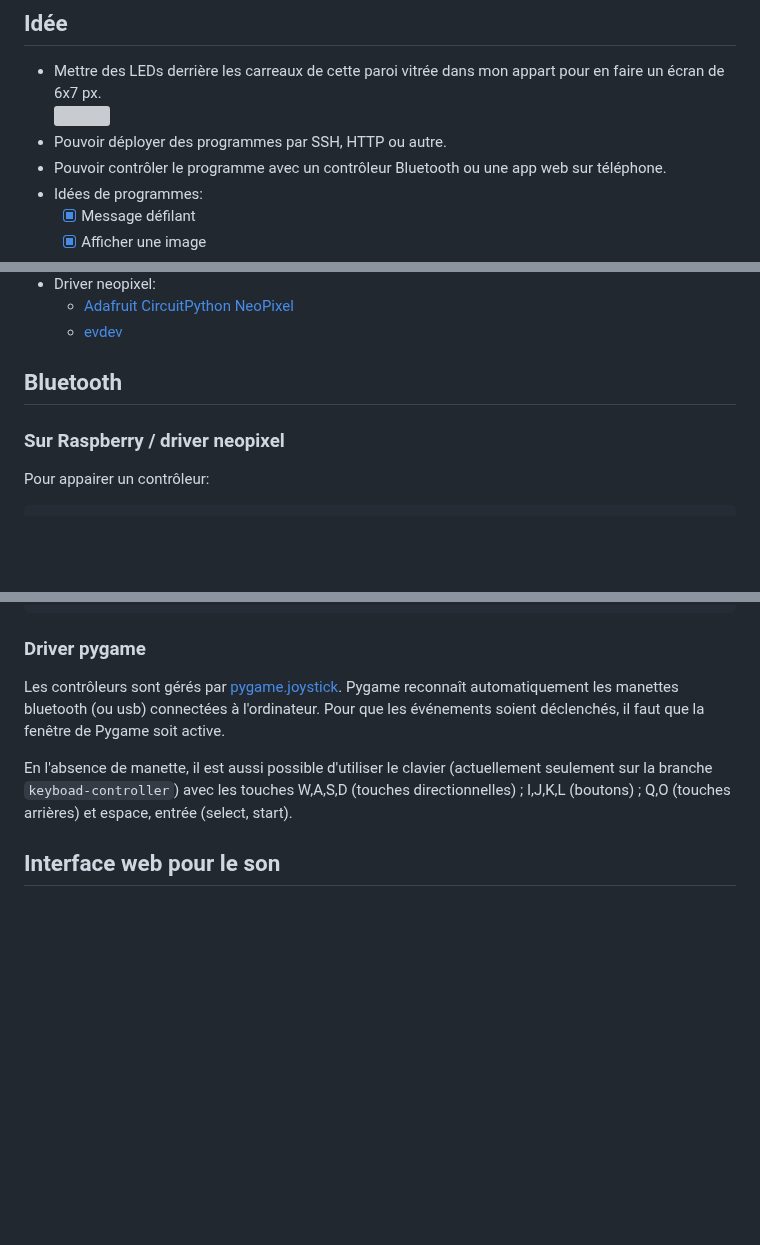
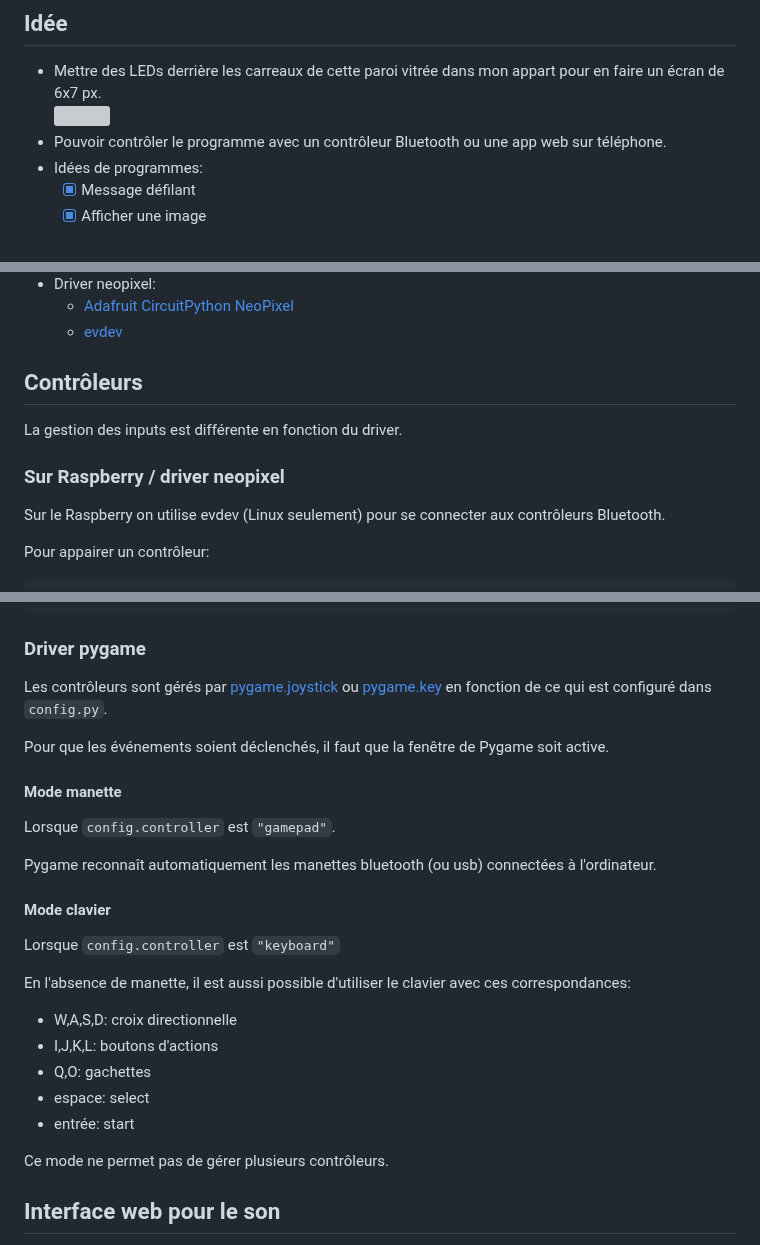
Before and after one commit to j4kim/leds-play, a Markdown page: README.md, 3 parts joined by grey strips. Drawn GitHub-style; blank space fills up the shorter version; grey boxes are pictures that could not be loaded.

Commit message:
adapt readme

```diff
--- a/README.md
+++ b/README.md
@@ -6,7 +6,6 @@ Fun with LEDs & Raspberry
 
 - Mettre des LEDs derrière les carreaux de cette paroi vitrée dans mon appart pour en faire un écran de 6x7 px.
   <img src="https://github.com/user-attachments/assets/44430fdd-a368-4abf-a0f8-48c74fae11d4" width="400">
-- Pouvoir déployer des programmes par SSH, HTTP ou autre.
 - Pouvoir contrôler le programme avec un contrôleur Bluetooth ou une app web sur téléphone.
 - Idées de programmes:
   - [x] Message défilant
@@ -90,9 +89,13 @@ sudo venv/bin/python main.py
   - [Adafruit CircuitPython NeoPixel](https://docs.circuitpython.org/projects/neopixel/en/latest/)
   - [evdev](https://python-evdev.readthedocs.io/en/latest/)
 
-## Bluetooth
+## Contrôleurs
+
+La gestion des inputs est différente en fonction du driver.
 
 ### Sur Raspberry / driver neopixel
+
+Sur le Raspberry on utilise evdev (Linux seulement) pour se connecter aux contrôleurs Bluetooth.
 
 Pour appairer un contrôleur:
 
@@ -126,9 +129,28 @@ sudo evtest
 
 ### Driver pygame
 
-Les contrôleurs sont gérés par [pygame.joystick](https://www.pygame.org/docs/ref/joystick.html). Pygame reconnaît automatiquement les manettes bluetooth (ou usb) connectées à l'ordinateur. Pour que les événements soient déclenchés, il faut que la fenêtre de Pygame soit active.
+Les contrôleurs sont gérés par [pygame.joystick](https://www.pygame.org/docs/ref/joystick.html) ou [pygame.key](https://www.pygame.org/docs/ref/key.html) en fonction de ce qui est configuré dans `config.py`.
 
-En l'absence de manette, il est aussi possible d'utiliser le clavier (actuellement seulement sur la branche `keyboad-controller`) avec les touches W,A,S,D (touches directionnelles) ; I,J,K,L (boutons) ; Q,O (touches arrières) et espace, entrée (select, start).
+Pour que les événements soient déclenchés, il faut que la fenêtre de Pygame soit active.
+
+#### Mode manette
+
+Lorsque `config.controller` est `"gamepad"`.
+
+Pygame reconnaît automatiquement les manettes bluetooth (ou usb) connectées à l'ordinateur.
+
+#### Mode clavier
+
+Lorsque `config.controller` est `"keyboard"`
+
+En l'absence de manette, il est aussi possible d'utiliser le clavier avec ces correspondances:
+- W,A,S,D: croix directionnelle
+- I,J,K,L: boutons d'actions
+- Q,O: gachettes
+- espace: select
+- entrée: start
+
+Ce mode ne permet pas de gérer plusieurs contrôleurs.
 
 ## Interface web pour le son
 
```
